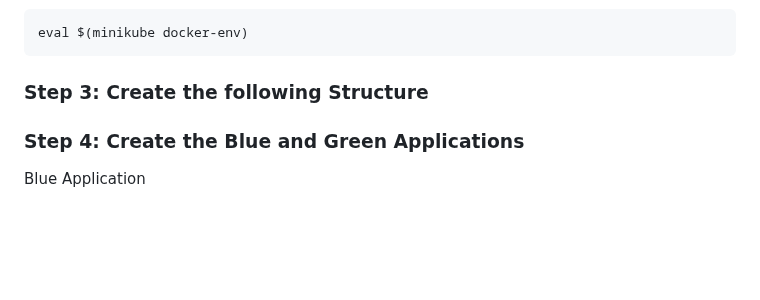
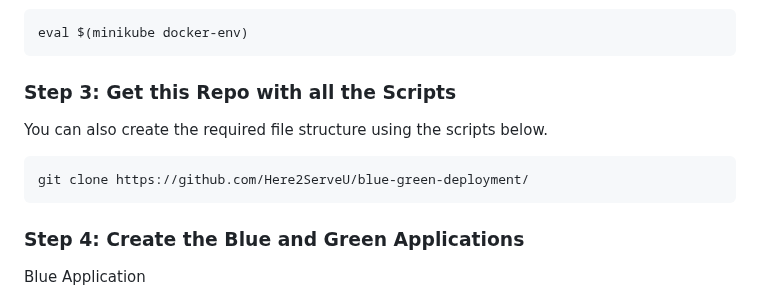
Before and after one commit to michealken30/blue-green-deployment, a Markdown page: README.md, the part around the change. Drawn GitHub-style; blank space fills up the shorter version.

````diff
--- a/README.md
+++ b/README.md
@@ -33,7 +33,11 @@ minikube start
 eval $(minikube docker-env)
 ```
 
-### Step 3: Create the following Structure
+### Step 3: Get this Repo with all the Scripts
+You can also create the required file structure using the scripts below.
+```bash
+git clone https://github.com/Here2ServeU/blue-green-deployment/
+```
 
 ### Step 4: Create the Blue and Green Applications
 
````
